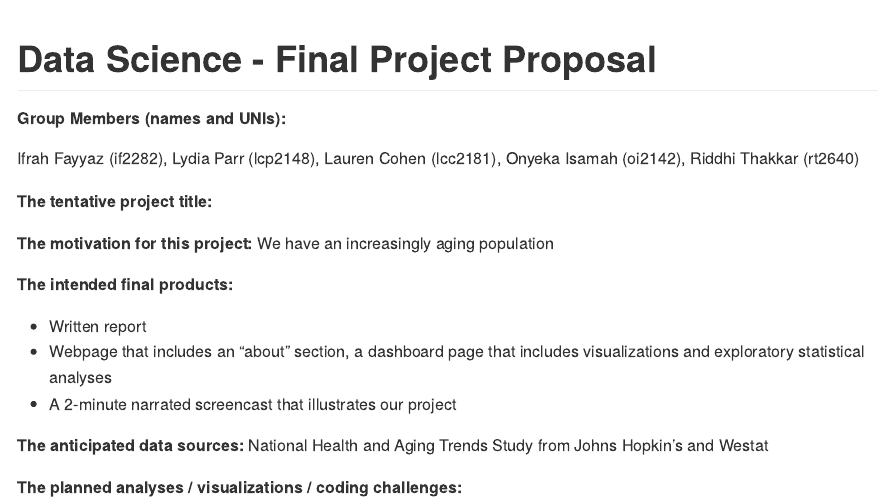
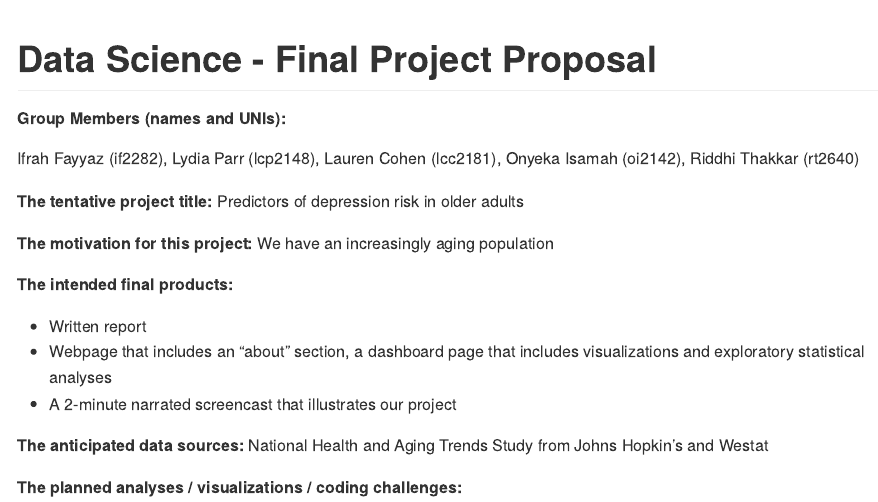
Before and after one commit to 2148parr/p8105_final_old, an R Markdown document (Final project .Rmd): the page in a window 1100 px wide, from its top. Rendered offline with R 4.5, knitr and Pandoc, with nearby package versions.

Commit message:
final commit for today

```diff
--- a/Final project .Rmd
+++ b/Final project .Rmd
@@ -15,6 +15,7 @@ Ifrah Fayyaz (if2282), Lydia Parr (lcp2148), Lauren Cohen (lcc2181), Onyeka Isam
 
 
 **The tentative project title:**
+Predictors of depression risk in older adults
 
 
 **The motivation for this project:**
```
